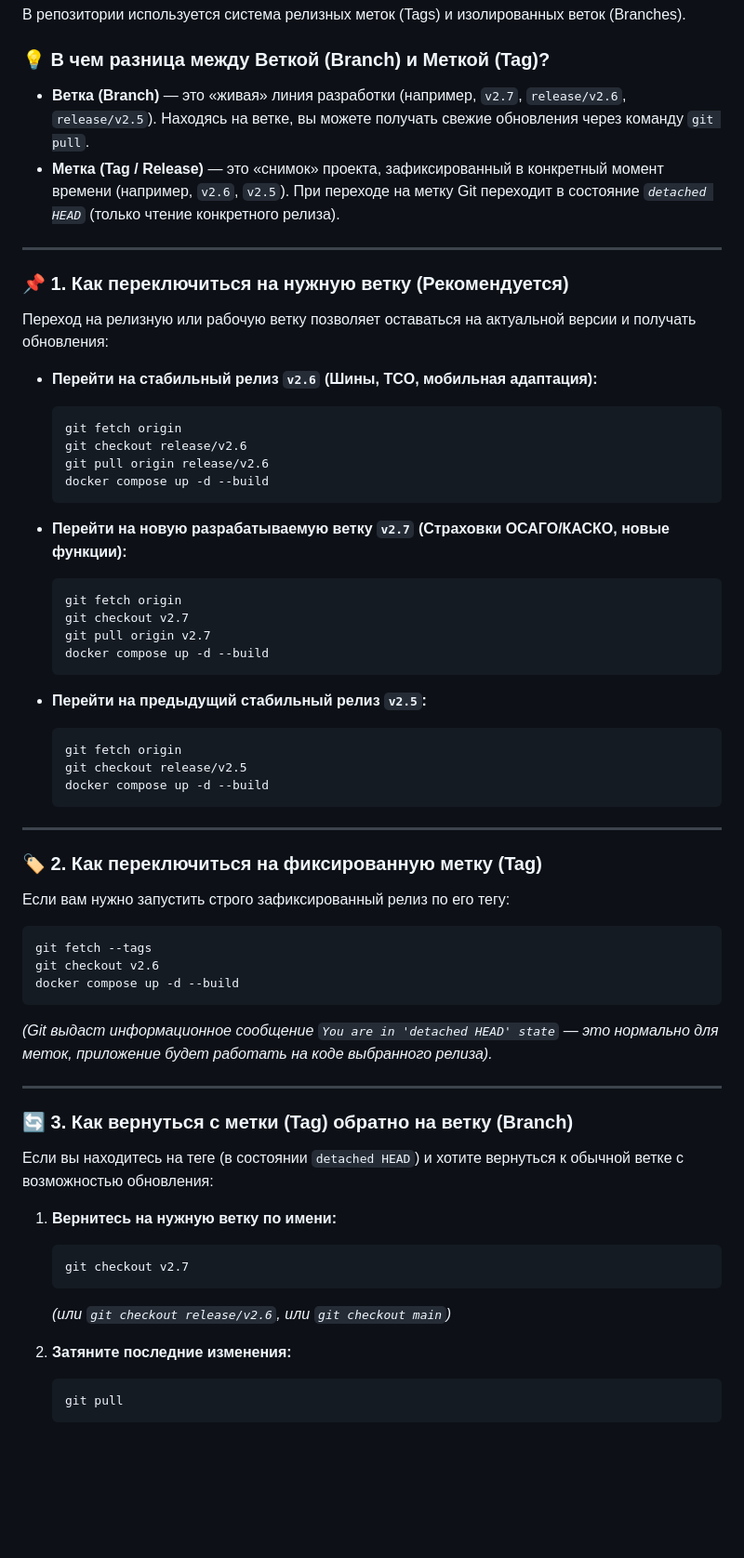
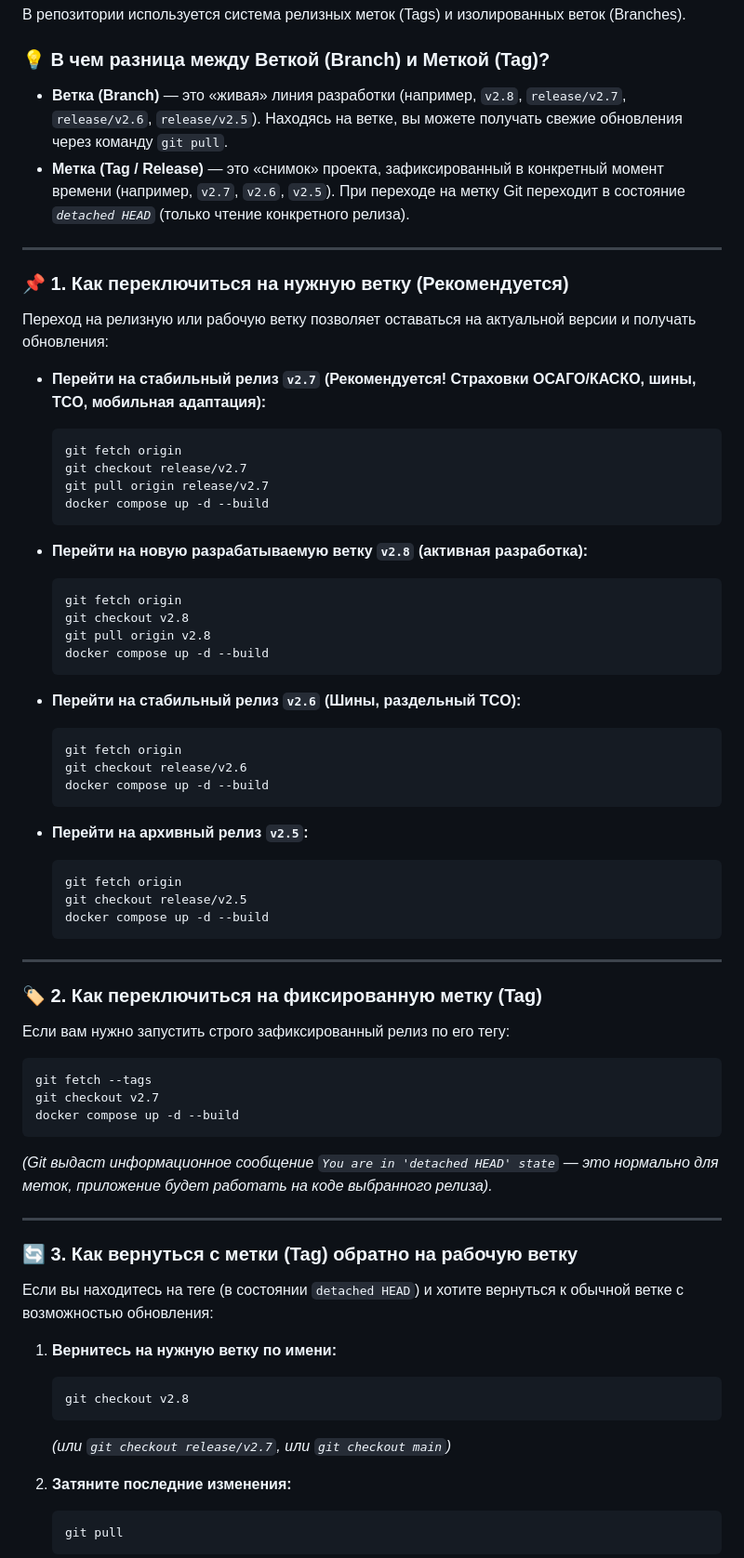
Before and after one commit to scanek/car-maintenance-app, a Markdown page: README.md, the part around one of its changes. Shown at 93% size. Drawn GitHub-style; blank space fills up the shorter version.

Commit message:
docs: update README.md with v2.7 release documentation and v2.8 development branch guide

````diff
--- a/README.md
+++ b/README.md
@@ -133,8 +141,8 @@
 В репозитории используется система релизных меток (Tags) и изолированных веток (Branches).
 
 ### 💡 В чем разница между Веткой (Branch) и Меткой (Tag)?
-* **Ветка (Branch)** — это «живая» линия разработки (например, `v2.7`, `release/v2.6`, `release/v2.5`). Находясь на ветке, вы можете получать свежие обновления через команду `git pull`.
-* **Метка (Tag / Release)** — это «снимок» проекта, зафиксированный в конкретный момент времени (например, `v2.6`, `v2.5`). При переходе на метку Git переходит в состояние *`detached HEAD`* (только чтение конкретного релиза).
+* **Ветка (Branch)** — это «живая» линия разработки (например, `v2.8`, `release/v2.7`, `release/v2.6`, `release/v2.5`). Находясь на ветке, вы можете получать свежие обновления через команду `git pull`.
+* **Метка (Tag / Release)** — это «снимок» проекта, зафиксированный в конкретный момент времени (например, `v2.7`, `v2.6`, `v2.5`). При переходе на метку Git переходит в состояние *`detached HEAD`* (только чтение конкретного релиза).
 
 ---
 
@@ -142,23 +150,30 @@
 
 Переход на релизную или рабочую ветку позволяет оставаться на актуальной версии и получать обновления:
 
-* **Перейти на стабильный релиз `v2.6` (Шины, TCO, мобильная адаптация):**
+* **Перейти на стабильный релиз `v2.7` (Рекомендуется! Страховки ОСАГО/КАСКО, шины, TCO, мобильная адаптация):**
+  ```bash
+  git fetch origin
+  git checkout release/v2.7
+  git pull origin release/v2.7
+  docker compose up -d --build
+  ```
+
+* **Перейти на новую разрабатываемую ветку `v2.8` (активная разработка):**
+  ```bash
+  git fetch origin
+  git checkout v2.8
+  git pull origin v2.8
+  docker compose up -d --build
+  ```
+
+* **Перейти на стабильный релиз `v2.6` (Шины, раздельный TCO):**
   ```bash
   git fetch origin
   git checkout release/v2.6
-  git pull origin release/v2.6
   docker compose up -d --build
   ```
 
-* **Перейти на новую разрабатываемую ветку `v2.7` (Страховки ОСАГО/КАСКО, новые функции):**
-  ```bash
-  git fetch origin
-  git checkout v2.7
-  git pull origin v2.7
-  docker compose up -d --build
-  ```
-
-* **Перейти на предыдущий стабильный релиз `v2.5`:**
+* **Перейти на архивный релиз `v2.5`:**
   ```bash
   git fetch origin
   git checkout release/v2.5
@@ -173,22 +188,22 @@
 
 ```bash
 git fetch --tags
-git checkout v2.6
+git checkout v2.7
 docker compose up -d --build
 ```
 *(Git выдаст информационное сообщение `You are in 'detached HEAD' state` — это нормально для меток, приложение будет работать на коде выбранного релиза).*
 
 ---
 
-### 🔄 3. Как вернуться с метки (Tag) обратно на ветку (Branch)
+### 🔄 3. Как вернуться с метки (Tag) обратно на рабочую ветку
 
 Если вы находитесь на теге (в состоянии `detached HEAD`) и хотите вернуться к обычной ветке с возможностью обновления:
 
 1. **Вернитесь на нужную ветку по имени:**
    ```bash
-   git checkout v2.7
+   git checkout v2.8
    ```
-   *(или `git checkout release/v2.6`, или `git checkout main`)*
+   *(или `git checkout release/v2.7`, или `git checkout main`)*
 
 2. **Затяните последние изменения:**
    ```bash
````
Also changed, not shown: other parts of README.md (+11 -2 lines).
